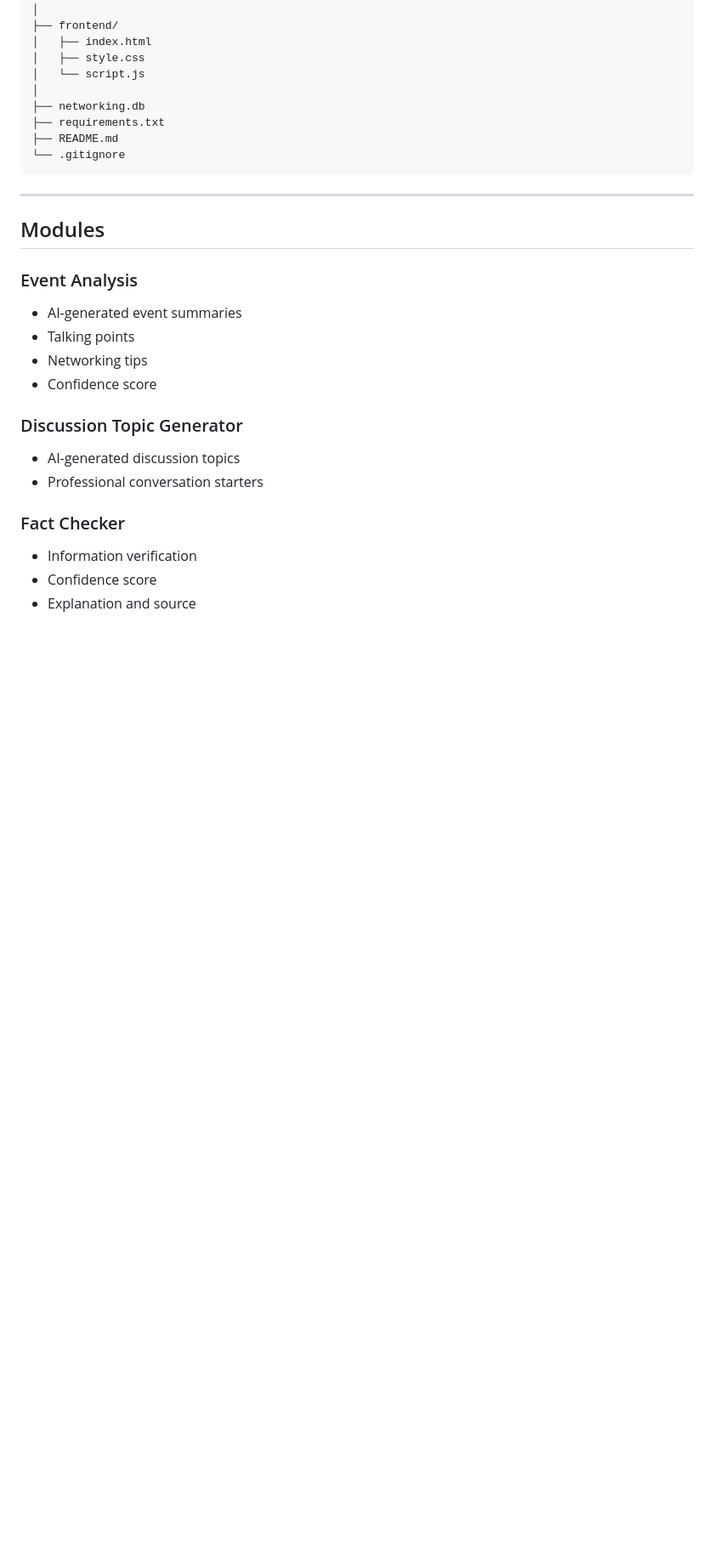
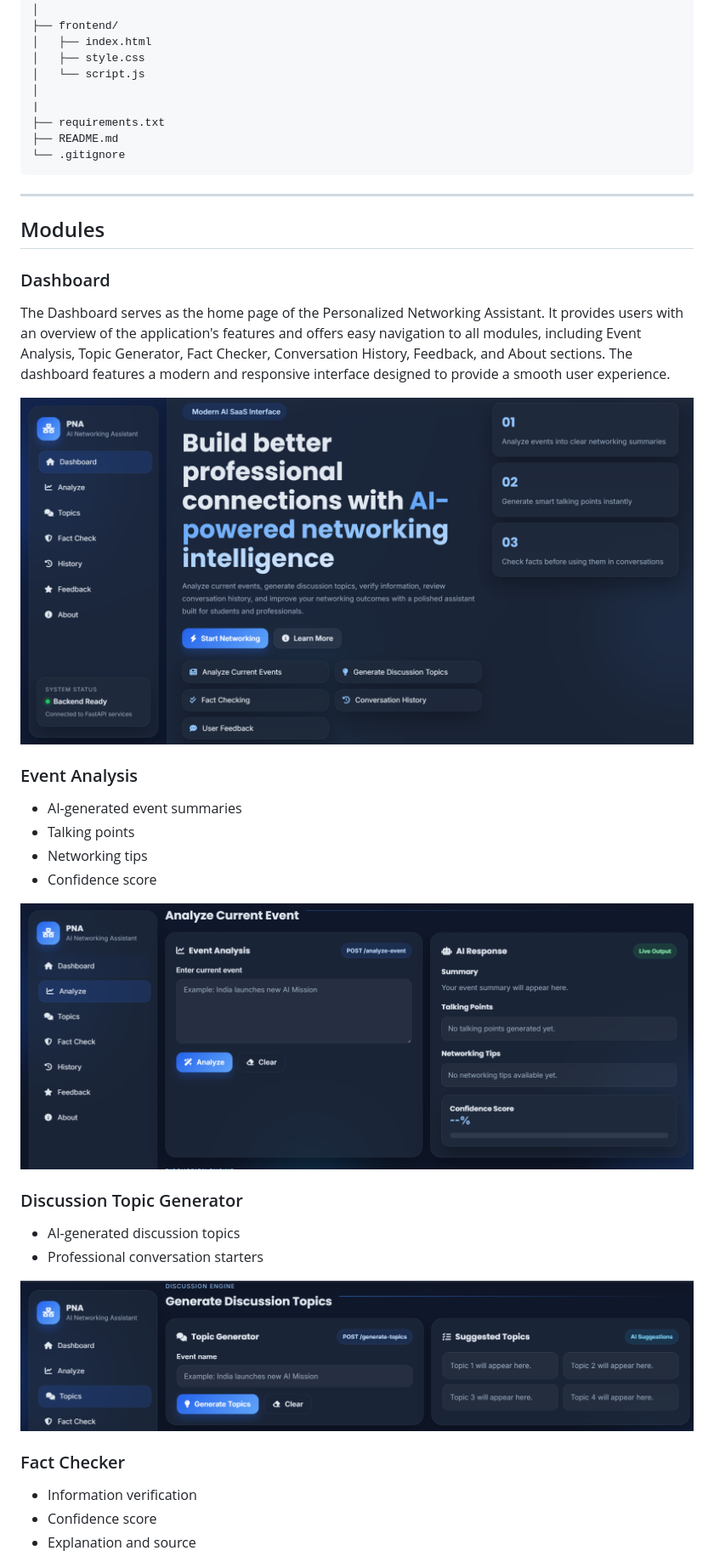
Before and after one commit to mudevamshinaik07/Personalized-Networking-Assistant, a Markdown page: README.md, the part around one of its changes. Shown at 85% size. Rendered like a GitHub page; blank space fills up the shorter version.

Commit message:
Improve README documentation

```diff
--- a/README.md
+++ b/README.md
@@ -67,7 +67,7 @@ Personalized-Networking-Assistant/
 │   ├── style.css
 │   └── script.js
 │
-├── networking.db
+|
 ├── requirements.txt
 ├── README.md
 └── .gitignore
@@ -77,15 +77,26 @@ Personalized-Networking-Assistant/
 
 ## Modules
 
+### Dashboard
+
+
+The Dashboard serves as the home page of the Personalized Networking Assistant. It provides users with an overview of the application's features and offers easy navigation to all modules, including Event Analysis, Topic Generator, Fact Checker, Conversation History, Feedback, and About sections. The dashboard features a modern and responsive interface designed to provide a smooth user experience.
+
+![Dashboard](screenshots/Dashboard.png)
+
 ### Event Analysis
 - AI-generated event summaries
 - Talking points
 - Networking tips
 - Confidence score
 
+![Analyze Event](screenshots/Analyze.png)
+
 ### Discussion Topic Generator
 - AI-generated discussion topics
 - Professional conversation starters
+
+![Topic Generator](screenshots/Topic-Generator.png)
 
 ### Fact Checker
 - Information verification
```
Also changed, not shown: other parts of README.md (+8 -0 lines).
